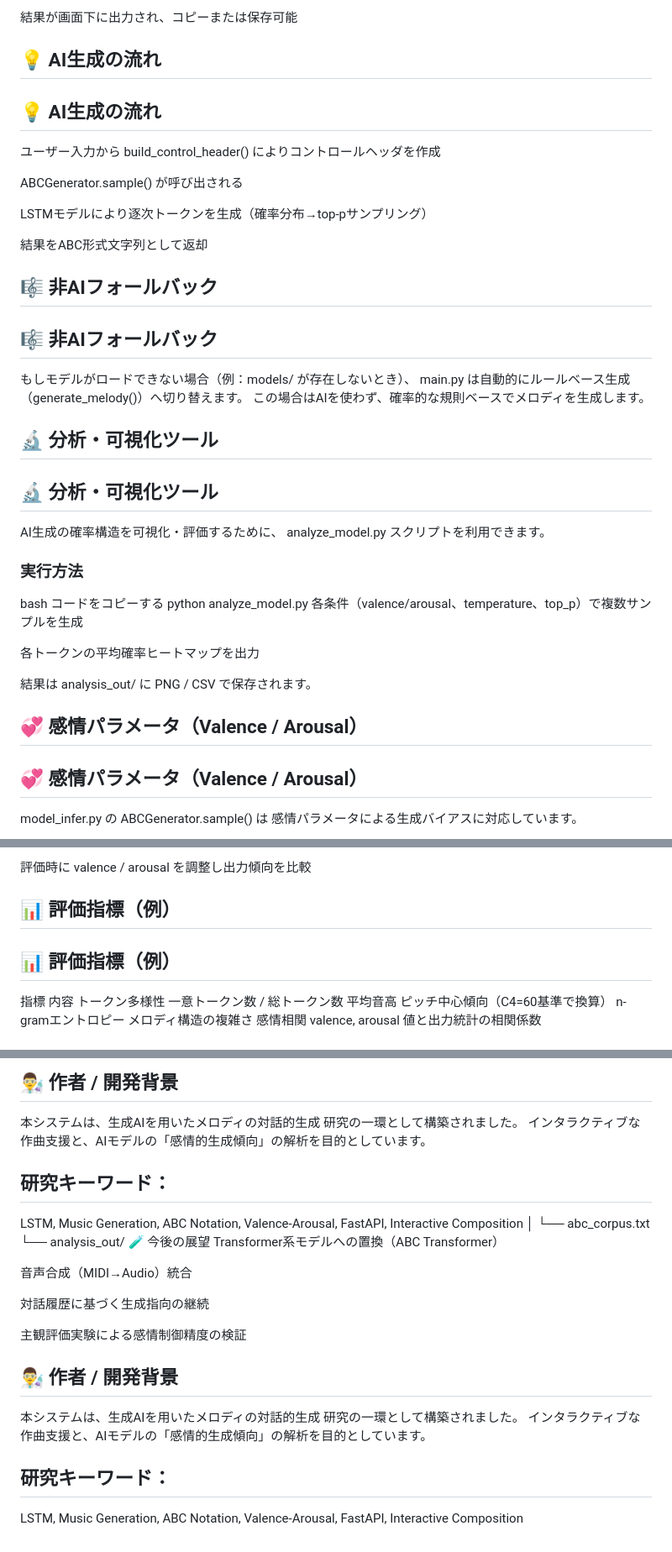
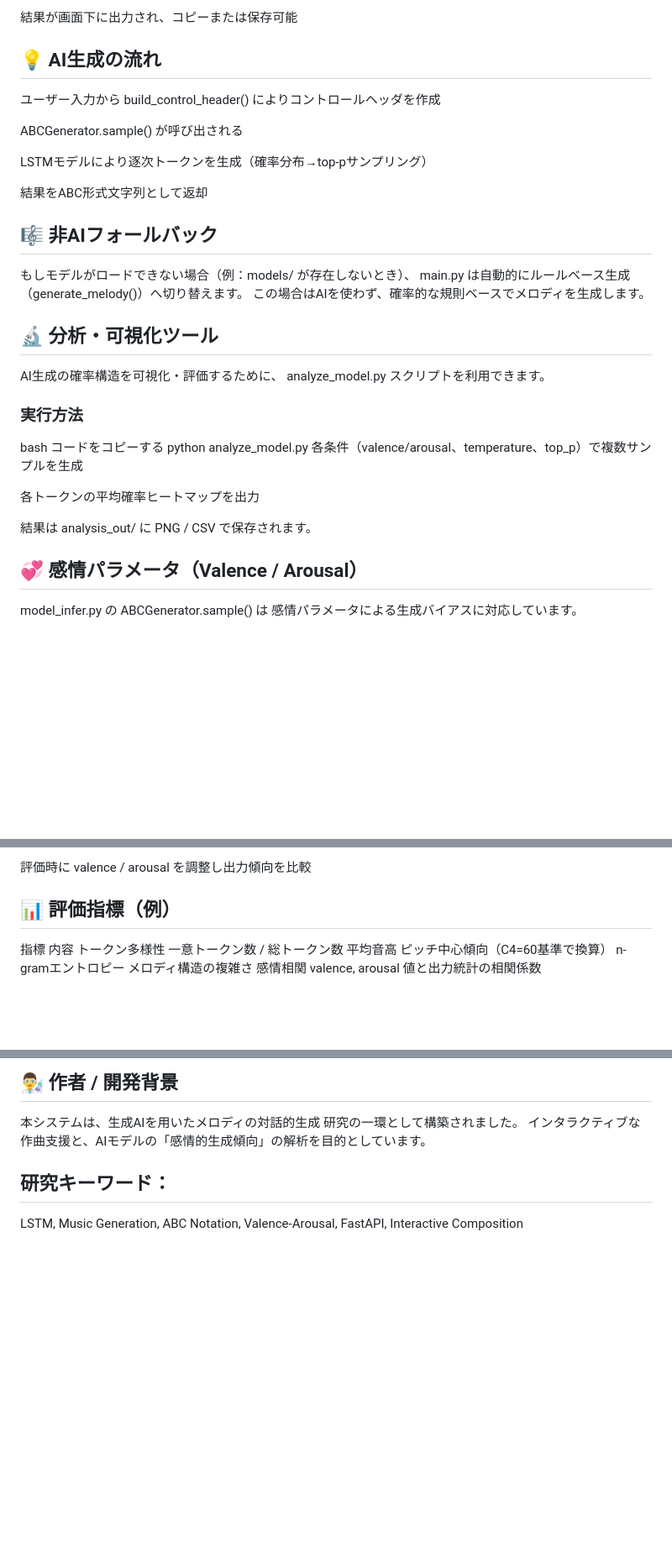
Before and after one commit to Ryu-mei-15/MusicGenerator_fromAI, a Markdown page: README.md, 3 parts joined by grey strips. Shown at 84% size. GitHub-like rendering; blank space fills up the shorter version.

```diff
--- a/README.md
+++ b/README.md
@@ -84,7 +84,6 @@ AIが model_infer.ABCGenerator.sample() を呼び出し、ABCメロディを生
 結果が画面下に出力され、コピーまたは保存可能
 
 ## 💡 AI生成の流れ
-## 💡 AI生成の流れ
 ユーザー入力から build_control_header() によりコントロールヘッダを作成
 
 ABCGenerator.sample() が呼び出される
@@ -94,12 +93,10 @@ LSTMモデルにより逐次トークンを生成（確率分布→top-pサン
 結果をABC形式文字列として返却
 
 ## 🎼 非AIフォールバック
-## 🎼 非AIフォールバック
 もしモデルがロードできない場合（例：models/ が存在しないとき）、
 main.py は自動的にルールベース生成（generate_melody()）へ切り替えます。
 この場合はAIを使わず、確率的な規則ベースでメロディを生成します。
 
-## 🔬 分析・可視化ツール
 ## 🔬 分析・可視化ツール
 AI生成の確率構造を可視化・評価するために、
 analyze_model.py スクリプトを利用できます。
@@ -114,7 +111,6 @@ python analyze_model.py
 
 結果は analysis_out/ に PNG / CSV で保存されます。
 
-## 💞 感情パラメータ（Valence / Arousal）
 ## 💞 感情パラメータ（Valence / Arousal）
 model_infer.py の ABCGenerator.sample() は
 感情パラメータによる生成バイアスに対応しています。
@@ -148,7 +144,6 @@ biasネットを bias_net として fine-tune（教師信号付きコーパス
 評価時に valence / arousal を調整し出力傾向を比較
 
 ## 📊 評価指標（例）
-## 📊 評価指標（例）
 指標	内容
 トークン多様性	一意トークン数 / 総トークン数
 平均音高	ピッチ中心傾向（C4=60基準で換算）
@@ -172,21 +167,3 @@ Transformer系モデルへの置換（ABC Transformer）
 ## 研究キーワード：
 
 LSTM, Music Generation, ABC Notation, Valence-Arousal, FastAPI, Interactive Composition
-│   └── abc_corpus.txt
-└── analysis_out/
-🧪 今後の展望
-Transformer系モデルへの置換（ABC Transformer）
-
-音声合成（MIDI→Audio）統合
-
-対話履歴に基づく生成指向の継続
-
-主観評価実験による感情制御精度の検証
-
-## 👨‍🔬 作者 / 開発背景
-本システムは、生成AIを用いたメロディの対話的生成 研究の一環として構築されました。
-インタラクティブな作曲支援と、AIモデルの「感情的生成傾向」の解析を目的としています。
-
-## 研究キーワード：
-
-LSTM, Music Generation, ABC Notation, Valence-Arousal, FastAPI, Interactive Composition
```
